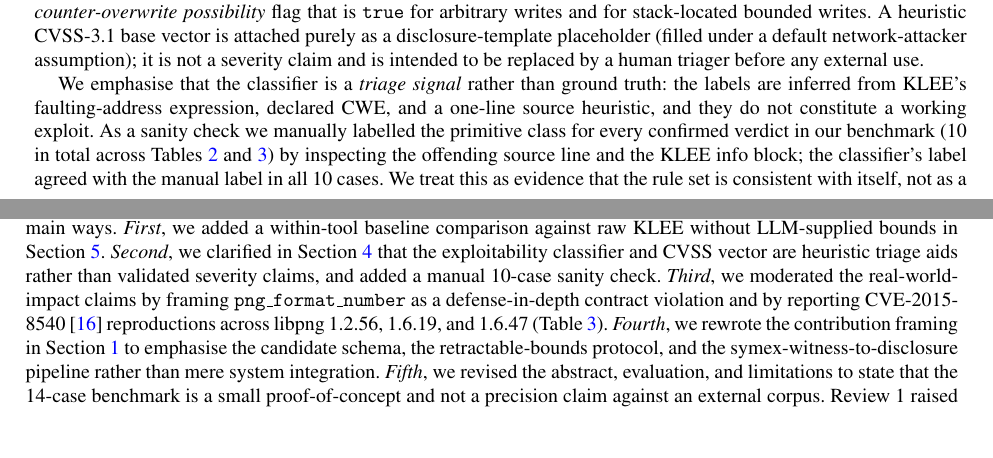
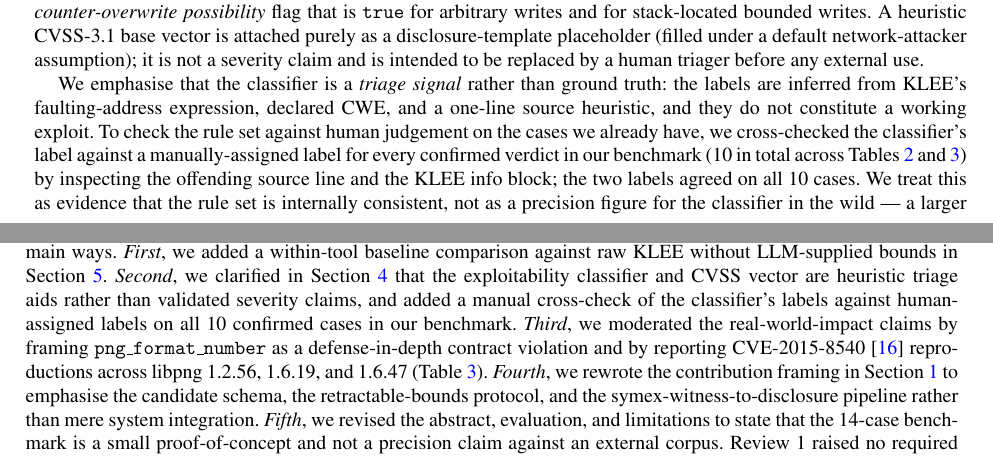
Before and after one commit to FHNW-Security-Lab/klee-mcp, a LaTeX paper (paper/klee-mcp-kes.tex): two parts of pages 4 and 9 of 9, joined at a grey line, cut so that both start at the same text, the shorter picture padded with empty space. Compiled offline with pdfLaTeX.

Commit message:
Drop 'sanity check' phrasing; reword as cross-check vs human labels
'Sanity check' read as defensive/under-stated. What we actually
did is described more precisely now:

- Sec.4: 'cross-checked the classifier's label against a manually-
  assigned label for every confirmed verdict ... by inspecting the
  offending source line and the KLEE info block; the two labels
  agreed on all 10 cases. We treat this as evidence that the rule
  set is internally consistent, not as a precision figure ... in
  the wild.'

- Appendix A: 'a manual cross-check of the classifier's labels
  against human-assigned labels on all 10 confirmed cases in our
  benchmark.'

```diff
--- a/paper/klee-mcp-kes.tex
+++ b/paper/klee-mcp-kes.tex
@@ -213,7 +213,7 @@ The \emph{symbolic-address} flag is the key distinguishing signal. A KLEE \textt
 
 The classifier also extracts (i) the target memory region (\texttt{stack} / \texttt{heap} / \texttt{static}) from KLEE's allocation note (\texttt{MO... allocated at ...: \%x = alloca i32} vs \texttt{malloc}), with a CWE-driven fallback, and (ii) a \emph{program-counter-overwrite possibility} flag that is \texttt{true} for arbitrary writes and for stack-located bounded writes. A heuristic CVSS-3.1 base vector is attached purely as a disclosure-template placeholder (filled under a default network-attacker assumption); it is not a severity claim and is intended to be replaced by a human triager before any external use.
 
-We emphasise that the classifier is a \emph{triage signal} rather than ground truth: the labels are inferred from KLEE's faulting-address expression, declared CWE, and a one-line source heuristic, and they do not constitute a working exploit. As a sanity check we manually labelled the primitive class for every confirmed verdict in our benchmark (10 in total across Tables~\ref{tab:results} and~\ref{tab:cve}) by inspecting the offending source line and the KLEE info block; the classifier's label agreed with the manual label in all 10 cases. We treat this as evidence that the rule set is consistent with itself, not as a precision figure for the classifier in the wild --- a larger evaluation against a labelled corpus is left for follow-on work, and the CVSS strings should be reviewed by a human triager before any external use.
+We emphasise that the classifier is a \emph{triage signal} rather than ground truth: the labels are inferred from KLEE's faulting-address expression, declared CWE, and a one-line source heuristic, and they do not constitute a working exploit. To check the rule set against human judgement on the cases we already have, we cross-checked the classifier's label against a manually-assigned label for every confirmed verdict in our benchmark (10 in total across Tables~\ref{tab:results} and~\ref{tab:cve}) by inspecting the offending source line and the KLEE info block; the two labels agreed on all 10 cases. We treat this as evidence that the rule set is internally consistent, not as a precision figure for the classifier in the wild --- a larger evaluation against an externally labelled corpus is left for follow-on work, and the CVSS strings should be reviewed by a human triager before any external use.
 
 \section{Evaluation}
 \label{sec:eval}
@@ -353,6 +353,6 @@ This work was carried out at the University of Applied Sciences and Arts Northwe
 \clearpage
 \section*{Appendix~A. Commentary on Reviewer-Requested Revisions}
 
-We thank the reviewers for their constructive feedback. In response to Review~2, we revised the paper in five main ways. \emph{First}, we added a within-tool baseline comparison against raw KLEE without LLM-supplied bounds in Section~\ref{sec:eval}. \emph{Second}, we clarified in Section~\ref{sec:exploit} that the exploitability classifier and CVSS vector are heuristic triage aids rather than validated severity claims, and added a manual 10-case sanity check. \emph{Third}, we moderated the real-world-impact claims by framing \texttt{png\_format\_number} as a defense-in-depth contract violation and by reporting CVE-2015-8540 \cite{cve20158540} reproductions across libpng 1.2.56, 1.6.19, and 1.6.47 (Table~\ref{tab:cve}). \emph{Fourth}, we rewrote the contribution framing in Section~\ref{sec:intro} to emphasise the candidate schema, the retractable-bounds protocol, and the symex-witness-to-disclosure pipeline rather than mere system integration. \emph{Fifth}, we revised the abstract, evaluation, and limitations to state that the 14-case benchmark is a small proof-of-concept and not a precision claim against an external corpus. Review~1 raised no required revision; we tightened the framing of Section~\ref{sec:intro} so that the methodological contribution stands out earlier in the paper.
+We thank the reviewers for their constructive feedback. In response to Review~2, we revised the paper in five main ways. \emph{First}, we added a within-tool baseline comparison against raw KLEE without LLM-supplied bounds in Section~\ref{sec:eval}. \emph{Second}, we clarified in Section~\ref{sec:exploit} that the exploitability classifier and CVSS vector are heuristic triage aids rather than validated severity claims, and added a manual cross-check of the classifier's labels against human-assigned labels on all 10 confirmed cases in our benchmark. \emph{Third}, we moderated the real-world-impact claims by framing \texttt{png\_format\_number} as a defense-in-depth contract violation and by reporting CVE-2015-8540 \cite{cve20158540} reproductions across libpng 1.2.56, 1.6.19, and 1.6.47 (Table~\ref{tab:cve}). \emph{Fourth}, we rewrote the contribution framing in Section~\ref{sec:intro} to emphasise the candidate schema, the retractable-bounds protocol, and the symex-witness-to-disclosure pipeline rather than mere system integration. \emph{Fifth}, we revised the abstract, evaluation, and limitations to state that the 14-case benchmark is a small proof-of-concept and not a precision claim against an external corpus. Review~1 raised no required revision; we tightened the framing of Section~\ref{sec:intro} so that the methodological contribution stands out earlier in the paper.
 
 \end{document}
```
